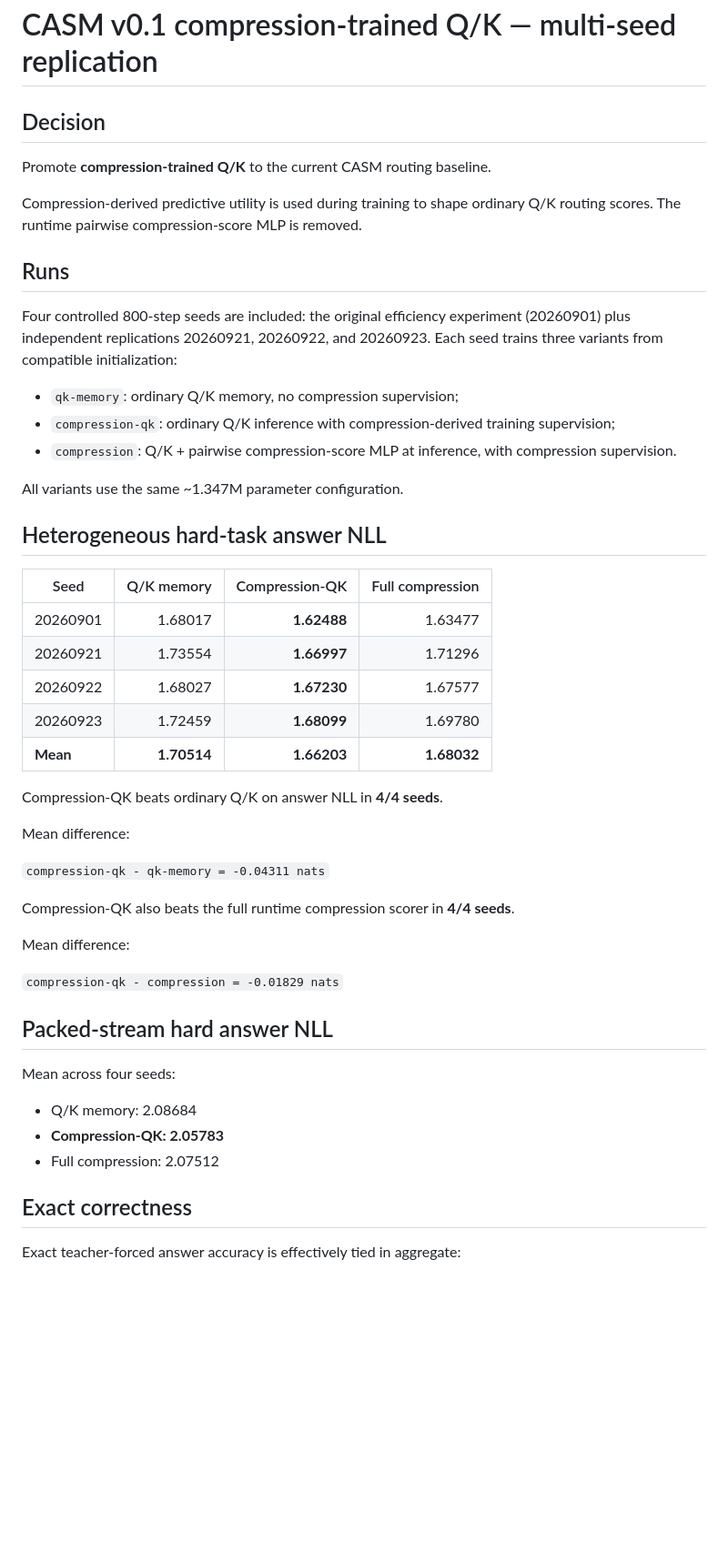
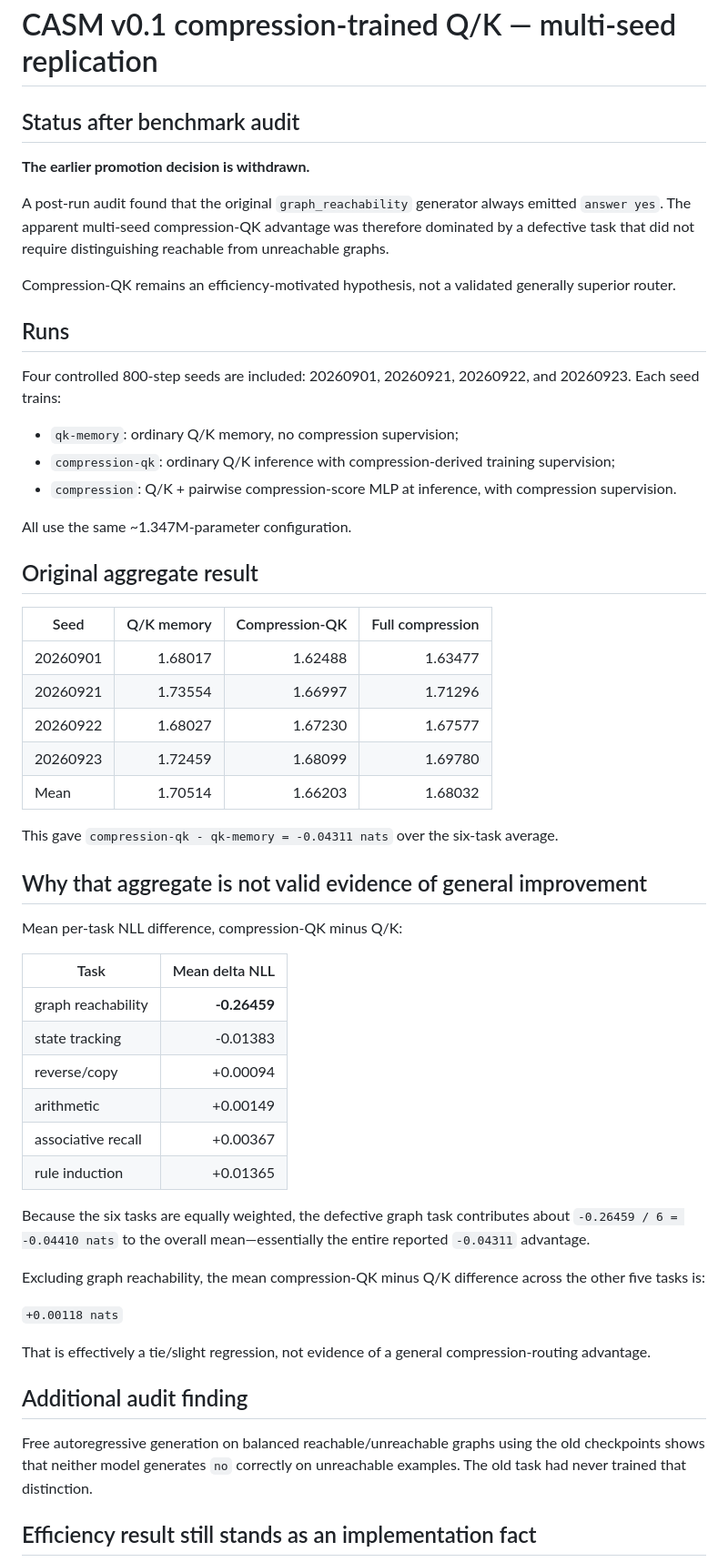
Before and after one commit to FPC-effortless/cdl-attention-experiment, a Markdown page: results/CASM_V01_COMPRESSION_QK_MULTI_SEED.md, the part around one of its changes. Shown at 91% size. Drawn GitHub-style; blank space fills up the shorter version.

Commit message:
Correct compression-QK conclusion after graph benchmark audit

```diff
--- a/results/CASM_V01_COMPRESSION_QK_MULTI_SEED.md
+++ b/results/CASM_V01_COMPRESSION_QK_MULTI_SEED.md
@@ -1,52 +1,59 @@
 # CASM v0.1 compression-trained Q/K — multi-seed replication
 
-## Decision
+## Status after benchmark audit
 
-Promote **compression-trained Q/K** to the current CASM routing baseline.
+**The earlier promotion decision is withdrawn.**
 
-Compression-derived predictive utility is used during training to shape ordinary Q/K routing scores. The runtime pairwise compression-score MLP is removed.
+A post-run audit found that the original `graph_reachability` generator always emitted `answer yes`. The apparent multi-seed compression-QK advantage was therefore dominated by a defective task that did not require distinguishing reachable from unreachable graphs.
+
+Compression-QK remains an efficiency-motivated hypothesis, not a validated generally superior router.
 
 ## Runs
 
-Four controlled 800-step seeds are included: the original efficiency experiment (20260901) plus independent replications 20260921, 20260922, and 20260923. Each seed trains three variants from compatible initialization:
+Four controlled 800-step seeds are included: 20260901, 20260921, 20260922, and 20260923. Each seed trains:
 
 - `qk-memory`: ordinary Q/K memory, no compression supervision;
 - `compression-qk`: ordinary Q/K inference with compression-derived training supervision;
 - `compression`: Q/K + pairwise compression-score MLP at inference, with compression supervision.
 
-All variants use the same ~1.347M parameter configuration.
+All use the same ~1.347M-parameter configuration.
 
-## Heterogeneous hard-task answer NLL
+## Original aggregate result
 
 | Seed | Q/K memory | Compression-QK | Full compression |
 |---|---:|---:|---:|
-| 20260901 | 1.68017 | **1.62488** | 1.63477 |
-| 20260921 | 1.73554 | **1.66997** | 1.71296 |
-| 20260922 | 1.68027 | **1.67230** | 1.67577 |
-| 20260923 | 1.72459 | **1.68099** | 1.69780 |
-| **Mean** | **1.70514** | **1.66203** | **1.68032** |
+| 20260901 | 1.68017 | 1.62488 | 1.63477 |
+| 20260921 | 1.73554 | 1.66997 | 1.71296 |
+| 20260922 | 1.68027 | 1.67230 | 1.67577 |
+| 20260923 | 1.72459 | 1.68099 | 1.69780 |
+| Mean | 1.70514 | 1.66203 | 1.68032 |
 
-Compression-QK beats ordinary Q/K on answer NLL in **4/4 seeds**.
+This gave `compression-qk - qk-memory = -0.04311 nats` over the six-task average.
 
-Mean difference:
+## Why that aggregate is not valid evidence of general improvement
 
-`compression-qk - qk-memory = -0.04311 nats`
+Mean per-task NLL difference, compression-QK minus Q/K:
 
-Compression-QK also beats the full runtime compression scorer in **4/4 seeds**.
+| Task | Mean delta NLL |
+|---|---:|
+| graph reachability | **-0.26459** |
+| state tracking | -0.01383 |
+| reverse/copy | +0.00094 |
+| arithmetic | +0.00149 |
+| associative recall | +0.00367 |
+| rule induction | +0.01365 |
 
-Mean difference:
+Because the six tasks are equally weighted, the defective graph task contributes about `-0.26459 / 6 = -0.04410 nats` to the overall mean—essentially the entire reported `-0.04311` advantage.
 
-`compression-qk - compression = -0.01829 nats`
+Excluding graph reachability, the mean compression-QK minus Q/K difference across the other five tasks is:
 
-## Packed-stream hard answer NLL
+`+0.00118 nats`
 
-Mean across four seeds:
+That is effectively a tie/slight regression, not evidence of a general compression-routing advantage.
 
-- Q/K memory: 2.08684
-- **Compression-QK: 2.05783**
-- Full compression: 2.07512
+## Additional audit finding
 
-## Exact correctness
+Free autoregressive generation on balanced reachable/unreachable graphs using the old checkpoints shows that neither model generates `no` correctly on unreachable examples. The old task had never trained that distinction.
 
-Exact teacher-forced answer accuracy is effectively tied in aggregate:
+## Efficiency result still stands as an implementation fact
 
```
Also changed, not shown: other parts of results/CASM_V01_COMPRESSION_QK_MULTI_SEED.md (+12 -33 lines).
